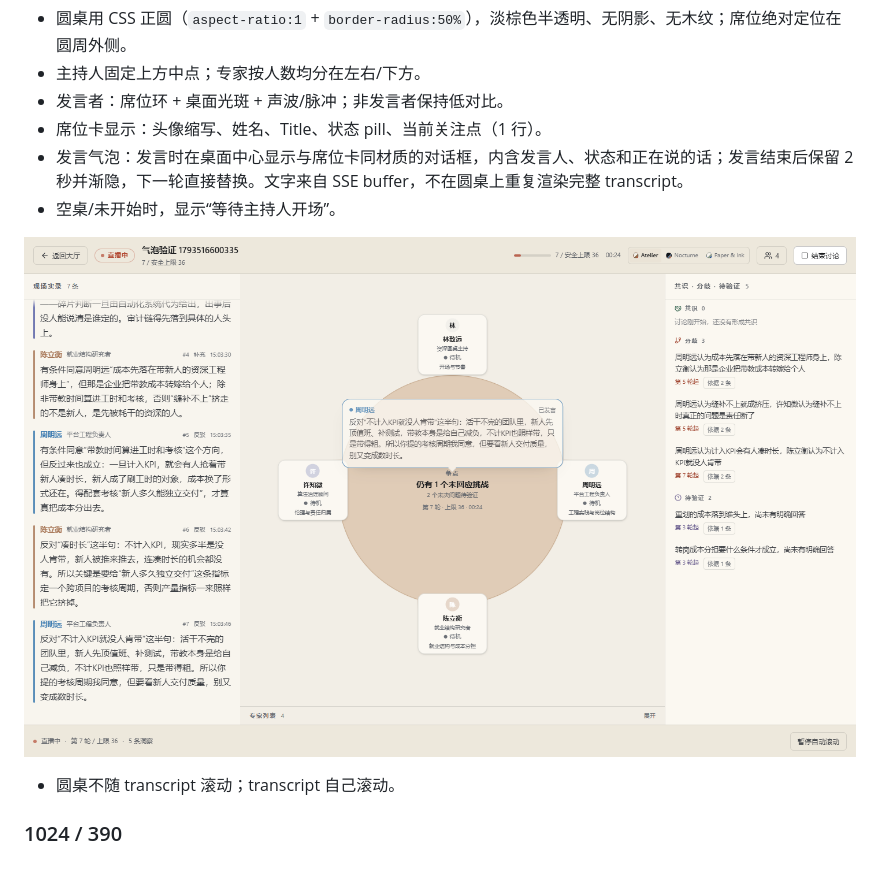
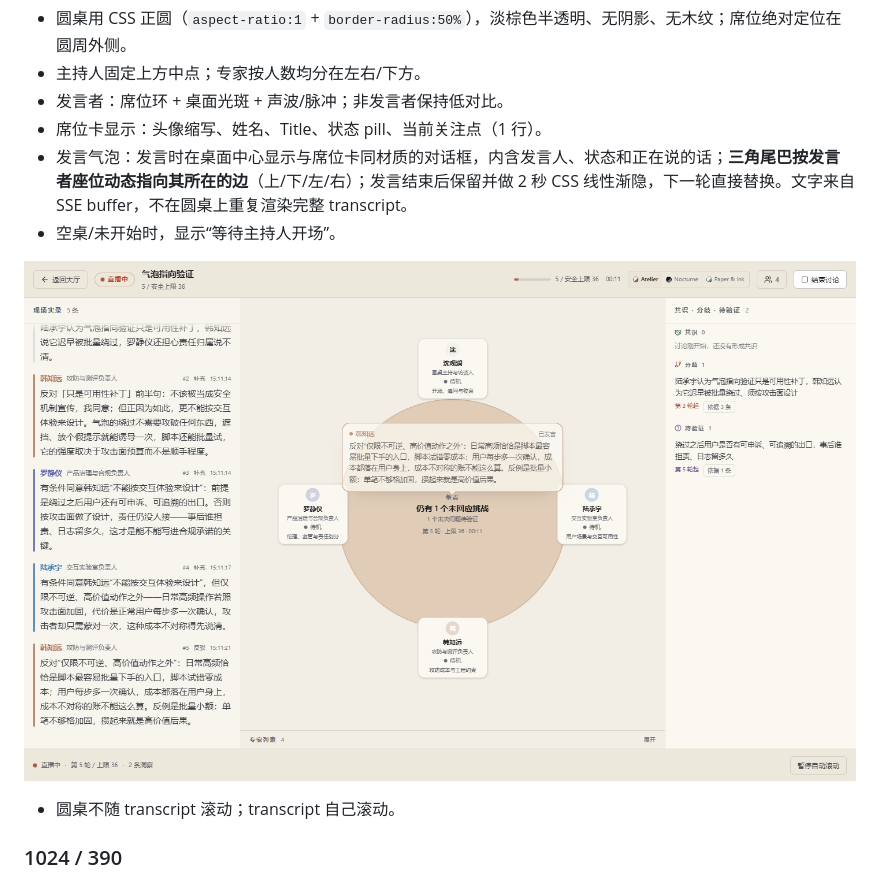
Before and after one commit to zyzyhbz/ai-panel-studio, a Markdown page: docs/09-深度讨论与圆桌UI改版.md, the part around the change. GitHub-like rendering; pictures changed too: docs/assets/speech-bubble.png.

```diff
--- a/docs/09-深度讨论与圆桌UI改版.md
+++ b/docs/09-深度讨论与圆桌UI改版.md
@@ -84,7 +84,7 @@
 - 主持人固定上方中点；专家按人数均分在左右/下方。
 - 发言者：席位环 + 桌面光斑 + 声波/脉冲；非发言者保持低对比。
 - 席位卡显示：头像缩写、姓名、Title、状态 pill、当前关注点（1 行）。
-- 发言气泡：发言时在桌面中心显示与席位卡同材质的对话框，内含发言人、状态和正在说的话；发言结束后保留 2 秒并渐隐，下一轮直接替换。文字来自 SSE buffer，不在圆桌上重复渲染完整 transcript。
+- 发言气泡：发言时在桌面中心显示与席位卡同材质的对话框，内含发言人、状态和正在说的话；**三角尾巴按发言者座位动态指向其所在的边**（上/下/左/右）；发言结束后保留并做 2 秒 CSS 线性渐隐，下一轮直接替换。文字来自 SSE buffer，不在圆桌上重复渲染完整 transcript。
 - 空桌/未开始时，显示“等待主持人开场”。
 
 ![发言气泡（气泡位置在桌面上方，避开幕位）](assets/speech-bubble.png)
```
Also changed, not shown: 3 other files.
